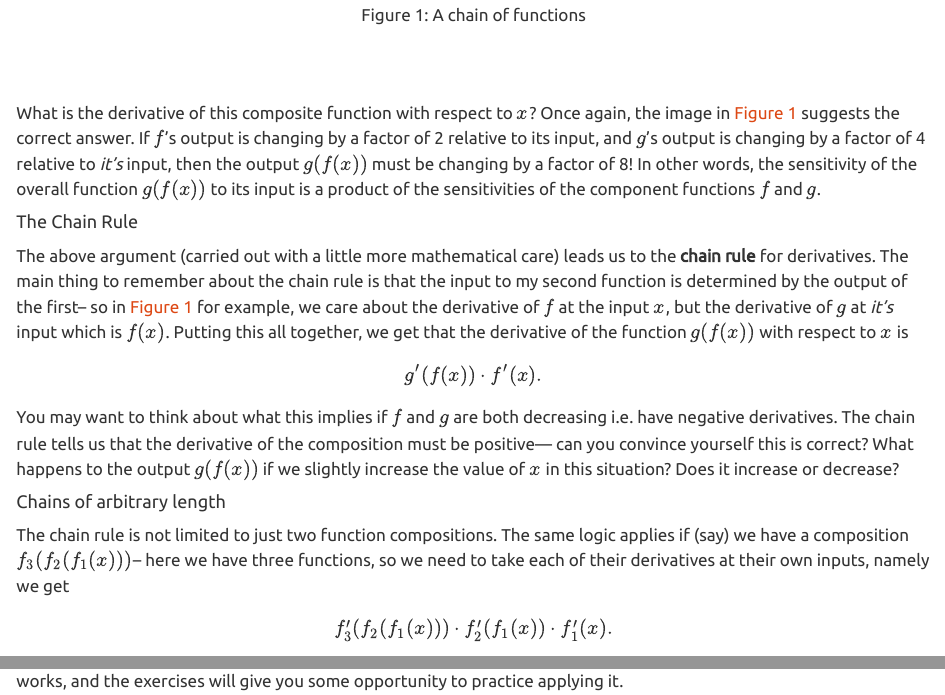
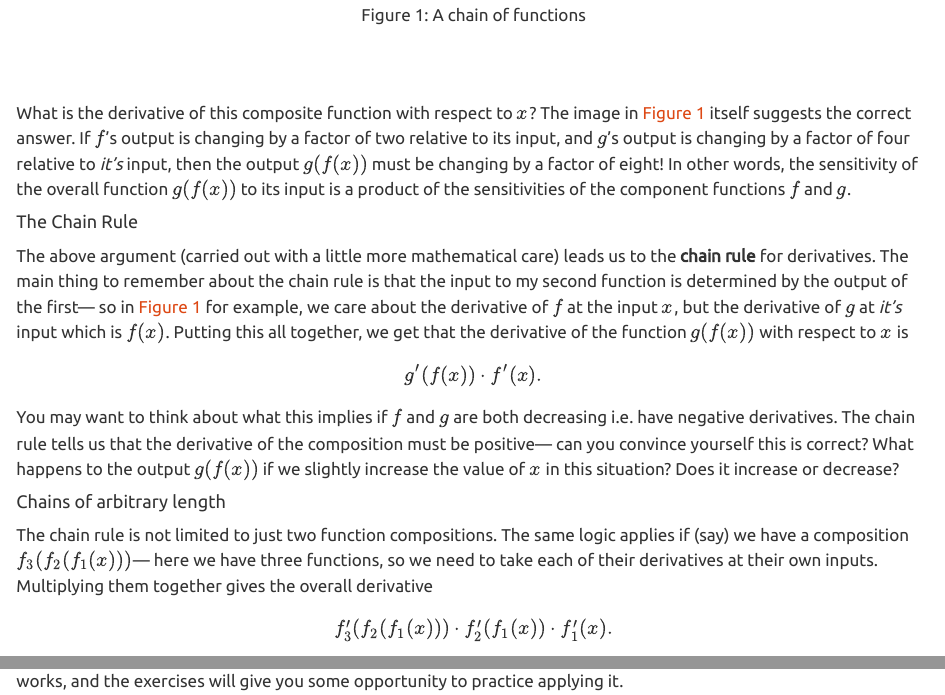
Before and after one commit to p-bajpai/mds-math-review, a Quarto document (modules/module1/module1-03-chain-rule.qmd): the page in a window 1100 px wide, from 570 px down, and a second part further down, joined at a grey line. Rendered offline with R 4.5, knitr and Pandoc in place of Quarto, with nearby package versions.

Commit message:
edit chain rule writeup

```diff
--- a/modules/module1/module1-03-chain-rule.qmd
+++ b/modules/module1/module1-03-chain-rule.qmd
@@ -24,11 +24,11 @@
 </center>
 <br><br>
 
-What is the derivative of this composite function with respect to $x$? Once again, the image in @fig-chain suggests the correct answer. If $f$'s output is changing by a factor of 2 relative to its input, and $g$'s output is changing by a factor of 4 relative to *it's* input, then the output $g(f(x))$ must be changing by a factor of 8! In other words, the sensitivity of the overall function $g(f(x))$ to its input is a product of the sensitivities of the component functions $f$ and $g$.
+What is the derivative of this composite function with respect to $x$? The image in @fig-chain itself suggests the correct answer. If $f$'s output is changing by a factor of two relative to its input, and $g$'s output is changing by a factor of four relative to *it's* input, then the output $g(f(x))$ must be changing by a factor of eight! In other words, the sensitivity of the overall function $g(f(x))$ to its input is a product of the sensitivities of the component functions $f$ and $g$.
 
 #### The Chain Rule
 
-The above argument (carried out with a little more mathematical care) leads us to the **chain rule** for derivatives. The main thing to remember about the chain rule is that the input to my second function is determined by the output of the first-- so in @fig-chain for example, we care about the derivative of $f$ at the input $x$, but the derivative of $g$ at *it's* input which is $f(x)$. Putting this all together, we get that the derivative of the function $g(f(x))$ with respect to $x$ is
+The above argument (carried out with a little more mathematical care) leads us to the **chain rule** for derivatives. The main thing to remember about the chain rule is that the input to my second function is determined by the output of the first--- so in @fig-chain for example, we care about the derivative of $f$ at the input $x$, but the derivative of $g$ at *it's* input which is $f(x)$. Putting this all together, we get that the derivative of the function $g(f(x))$ with respect to $x$ is
 
 $$
 g'(f(x))\cdot f'(x).
@@ -38,7 +38,7 @@
 
 #### Chains of arbitrary length
 
-The chain rule is not limited to just two function compositions. The same logic applies if (say) we have a composition $f_3(f_2(f_1(x)))$-- here we have three functions, so we need to take each of their derivatives at their own inputs, namely we get
+The chain rule is not limited to just two function compositions. The same logic applies if (say) we have a composition $f_3(f_2(f_1(x)))$--- here we have three functions, so we need to take each of their derivatives at their own inputs. Multiplying them together gives the overall derivative
 $$
 f_3'(f_2(f_1(x))) \cdot f_2'(f_1(x)) \cdot f_1'(x).
 $$
```
Also changed, not shown: modules/module1/module1-03-chain-rule.qmd (4 more changed lines).
